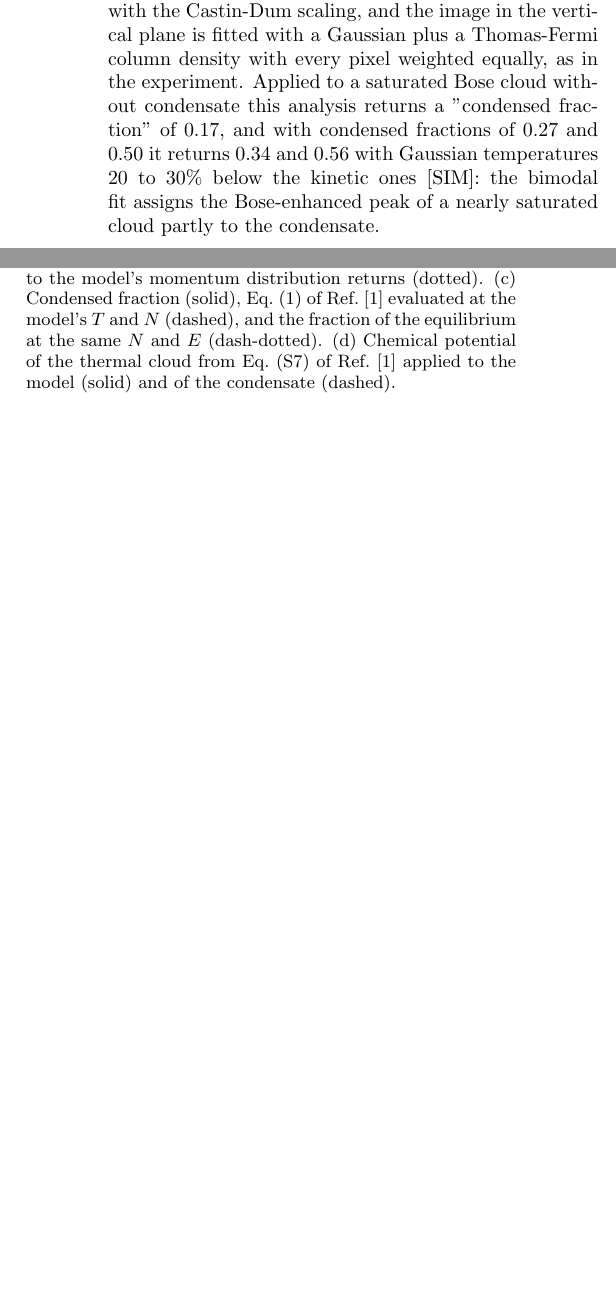
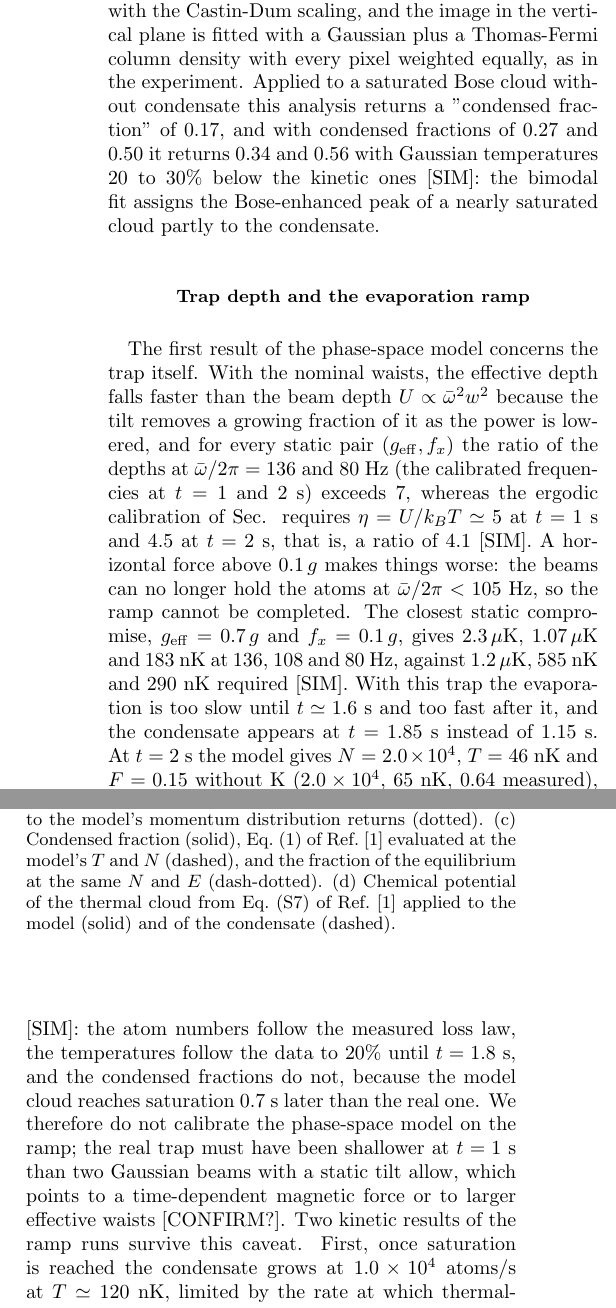
Before and after one commit to rscaqsatiitm/Non-Equilibrium-BEC, a LaTeX paper (manuscript/theory_section.tex, which reads manuscript/phasespace_section.tex): two parts of the columns of page 6 of 7 before the commit and two parts of the columns of page 6 of 8 after it, joined at a grey line, cut so that both start at the same text, the shorter picture padded with empty space. Compiled offline with pdfLaTeX.

Commit message:
Phase-space results: ramp subsection, route-2 ledger and verification notes
Co-Authored-By: Claude Fable 5.1 <noreply@anthropic.com>
Claude-Session: https://claude.ai/code/session_01VQ5GJfRjF76aqQEF5nb82u

```diff
--- a/manuscript/phasespace_section.tex
+++ b/manuscript/phasespace_section.tex
@@ -53,4 +53,33 @@ $0.50$ it returns $0.34$ and $0.56$ with Gaussian temperatures $20$ to $30\%$
 below the kinetic ones [SIM]: the bimodal fit assigns the Bose-enhanced peak
 of a nearly saturated cloud partly to the condensate.
 
-%% PHASESPACE_RESULTS
+\subsection{Trap depth and the evaporation ramp}
+The first result of the phase-space model concerns the trap itself. With the
+nominal waists, the effective depth falls faster than the beam depth
+$U\propto\bar\omega^2w^2$ because the tilt removes a growing fraction of it
+as the power is lowered, and for every static pair $(g_{\rm eff},f_x)$ the
+ratio of the depths at $\bar\omega/2\pi=136$ and $80$~Hz (the calibrated
+frequencies at $t=1$ and $2$~s) exceeds $7$, whereas the ergodic calibration
+of Sec.~\ref{sec:calib} requires $\eta=U/k_BT\simeq5$ at $t=1$~s and
+$4.5$ at $t=2$~s, that is, a ratio of $4.1$ [SIM]. A horizontal force above
+$0.1\,g$ makes things worse: the beams can no longer hold the atoms at
+$\bar\omega/2\pi<105$~Hz, so the ramp cannot be completed. The closest
+static compromise, $g_{\rm eff}=0.7\,g$ and $f_x=0.1\,g$, gives
+$2.3\,\mu$K, $1.07\,\mu$K and $183$~nK at $136$, $108$ and $80$~Hz, against
+$1.2\,\mu$K, $585$~nK and $290$~nK required [SIM]. With this trap the
+evaporation is too slow until $t\simeq1.6$~s and too fast after it, and the
+condensate appears at $t=1.85$~s instead of $1.15$~s. At $t=2$~s the model
+gives $N=2.0\times10^4$, $T=46$~nK and $F=0.15$ without K
+($2.0\times10^4$, $65$~nK, $0.64$ measured), $N=1.35\times10^4$ and $F=0.01$
+with K ($1.26\times10^4$, $0.46$) and $N=6.4\times10^3$ and $F=0$ with
+$4\times$K ($6.0\times10^3$, $0.23$) [SIM]: the atom numbers follow the
+measured loss law, the temperatures follow the data to $20\%$ until
+$t=1.8$~s, and the condensed fractions do not, because the model cloud
+reaches saturation $0.7$~s later than the real one. We therefore do not
+calibrate the phase-space model on the ramp; the real trap must have
+been shallower at $t=1$~s than two Gaussian beams with a static tilt allow,
+which points to a time-dependent magnetic force or to larger effective
+waists [CONFIRM?]. Two kinetic results of the ramp runs survive this
+caveat. First, once saturation is reached the condensate grows at
+$1.0\times10^4$ atoms/s at $T\simeq120$~nK, limited by the rate at which
+thermal-thermal collisions feed the low-energy states and not by the
@@ -56,0 +91,7 @@ of a nearly saturated cloud partly to the condensate.
+but the thermal cloud stays nearly isotropic, $T_y/T_z\le1.2$ at $t=2$~s,
+because the collision rate of $5$ to $15$~Hz keeps the axes within
+$2$--$3$ collisions of each other [SIM]: the factor-of-two anisotropy of
+the moment model of Sec.~\ref{sec:aniso} is an upper bound set by its
+single-direction escape rule, not a property of the real trap.
+
+%% PHASESPACE_HOLD
```
Also changed, not shown: manuscript/ledger_route2.md (added, +24 -0 lines), manuscript/verification_notes.md (+4 -1 lines), manuscript/phasespace_section.tex (5 more changed lines).
